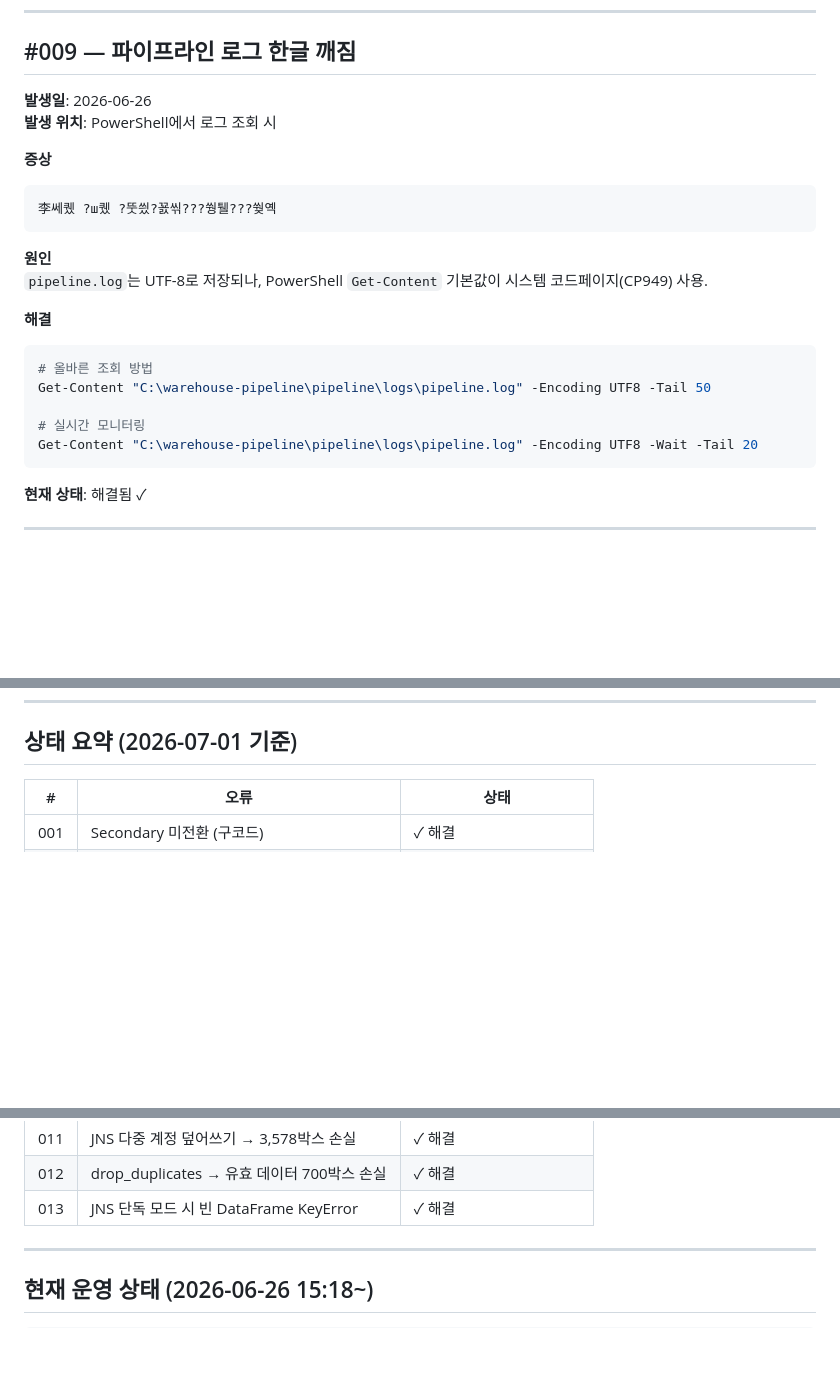
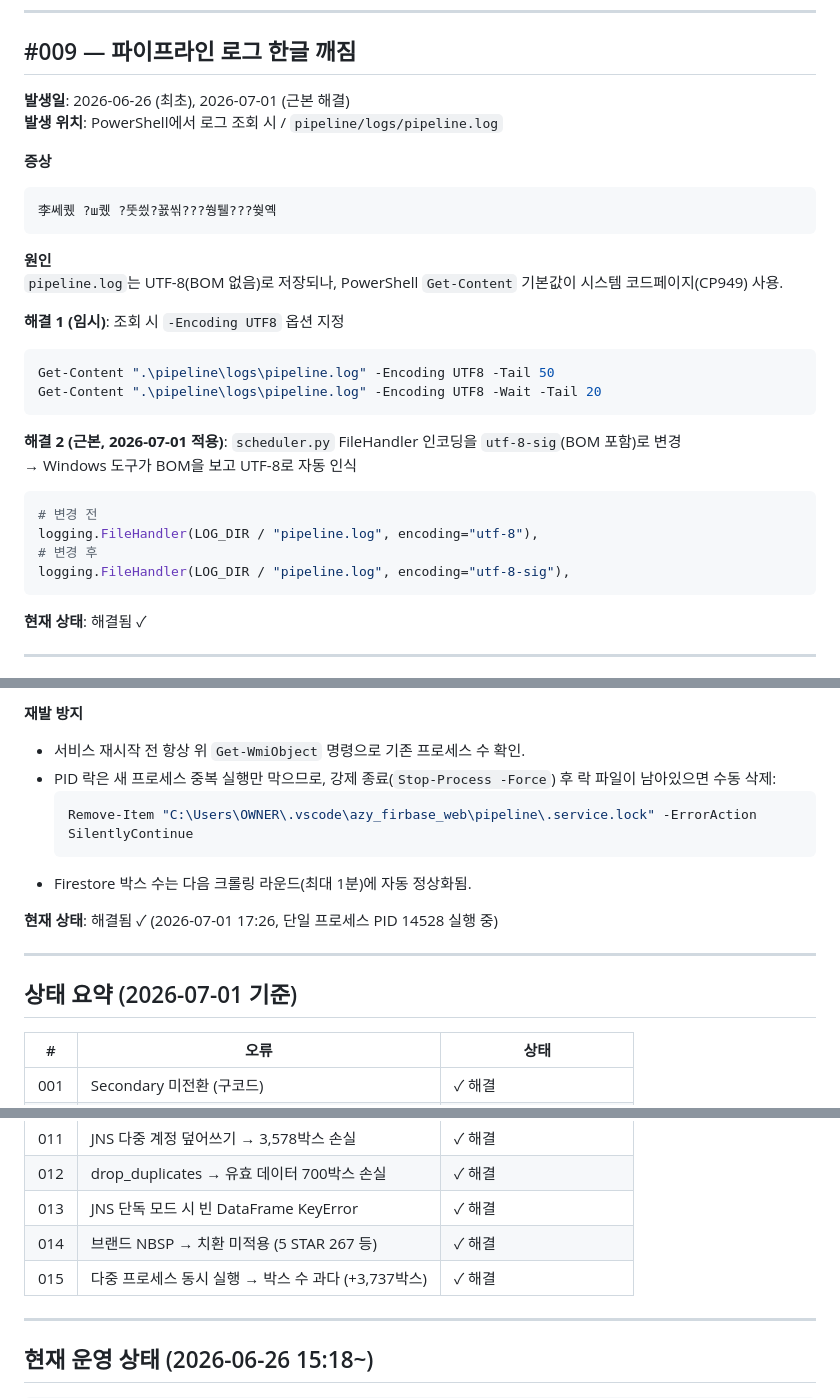
Before and after one commit to hammit-01/azy_firbase_web, a Markdown page: pipeline_오류해결로그.md, 3 parts joined by grey strips. Rendered like a GitHub page; blank space fills up the shorter version.

````diff
--- a/pipeline_오류해결로그.md
+++ b/pipeline_오류해결로그.md
@@ -230,8 +230,8 @@ schtasks /run /tn WarehousePipeline
 
 ## #009 — 파이프라인 로그 한글 깨짐
 
-**발생일**: 2026-06-26
-**발생 위치**: PowerShell에서 로그 조회 시
+**발생일**: 2026-06-26 (최초), 2026-07-01 (근본 해결)
+**발생 위치**: PowerShell에서 로그 조회 시 / `pipeline/logs/pipeline.log`
 
 **증상**
 ```
@@ -239,15 +239,21 @@ schtasks /run /tn WarehousePipeline
 ```
 
 **원인**
-`pipeline.log`는 UTF-8로 저장되나, PowerShell `Get-Content` 기본값이 시스템 코드페이지(CP949) 사용.
+`pipeline.log`는 UTF-8(BOM 없음)로 저장되나, PowerShell `Get-Content` 기본값이 시스템 코드페이지(CP949) 사용.
 
-**해결**
+**해결 1 (임시)**: 조회 시 `-Encoding UTF8` 옵션 지정
 ```powershell
-# 올바른 조회 방법
-Get-Content "C:\warehouse-pipeline\pipeline\logs\pipeline.log" -Encoding UTF8 -Tail 50
+Get-Content ".\pipeline\logs\pipeline.log" -Encoding UTF8 -Tail 50
+Get-Content ".\pipeline\logs\pipeline.log" -Encoding UTF8 -Wait -Tail 20
+```
 
-# 실시간 모니터링
-Get-Content "C:\warehouse-pipeline\pipeline\logs\pipeline.log" -Encoding UTF8 -Wait -Tail 20
+**해결 2 (근본, 2026-07-01 적용)**: `scheduler.py` FileHandler 인코딩을 `utf-8-sig`(BOM 포함)로 변경
+→ Windows 도구가 BOM을 보고 UTF-8로 자동 인식
+```python
+# 변경 전
+logging.FileHandler(LOG_DIR / "pipeline.log", encoding="utf-8"),
+# 변경 후
+logging.FileHandler(LOG_DIR / "pipeline.log", encoding="utf-8-sig"),
 ```
 
 **현재 상태**: 해결됨 ✓
@@ -367,3 +450,15 @@ JNS 단독 모드 실행 시 비JNS final_df가 빈 DataFrame → 열 접근 즉
+**재발 방지**
+- 서비스 재시작 전 항상 위 `Get-WmiObject` 명령으로 기존 프로세스 수 확인.
+- PID 락은 새 프로세스 중복 실행만 막으므로, 강제 종료(`Stop-Process -Force`) 후 락 파일이 남아있으면 수동 삭제:
+  ```powershell
+  Remove-Item "C:\Users\OWNER\.vscode\azy_firbase_web\pipeline\.service.lock" -ErrorAction SilentlyContinue
+  ```
+- Firestore 박스 수는 다음 크롤링 라운드(최대 1분)에 자동 정상화됨.
+
+**현재 상태**: 해결됨 ✓ (2026-07-01 17:26, 단일 프로세스 PID 14528 실행 중)
+
+---
+
 ## 상태 요약 (2026-07-01 기준)
 
 | # | 오류 | 상태 |
@@ -381,6 +476,8 @@ JNS 단독 모드 실행 시 비JNS final_df가 빈 DataFrame → 열 접근 즉
 | 011 | JNS 다중 계정 덮어쓰기 → 3,578박스 손실 | ✓ 해결 |
 | 012 | drop_duplicates → 유효 데이터 700박스 손실 | ✓ 해결 |
 | 013 | JNS 단독 모드 시 빈 DataFrame KeyError | ✓ 해결 |
+| 014 | 브랜드 NBSP → 치환 미적용 (5 STAR 267 등) | ✓ 해결 |
+| 015 | 다중 프로세스 동시 실행 → 박스 수 과다 (+3,737박스) | ✓ 해결 |
 
 ---
 
````
Also changed, not shown: other parts of pipeline_오류해결로그.md (+77 -0 lines).
